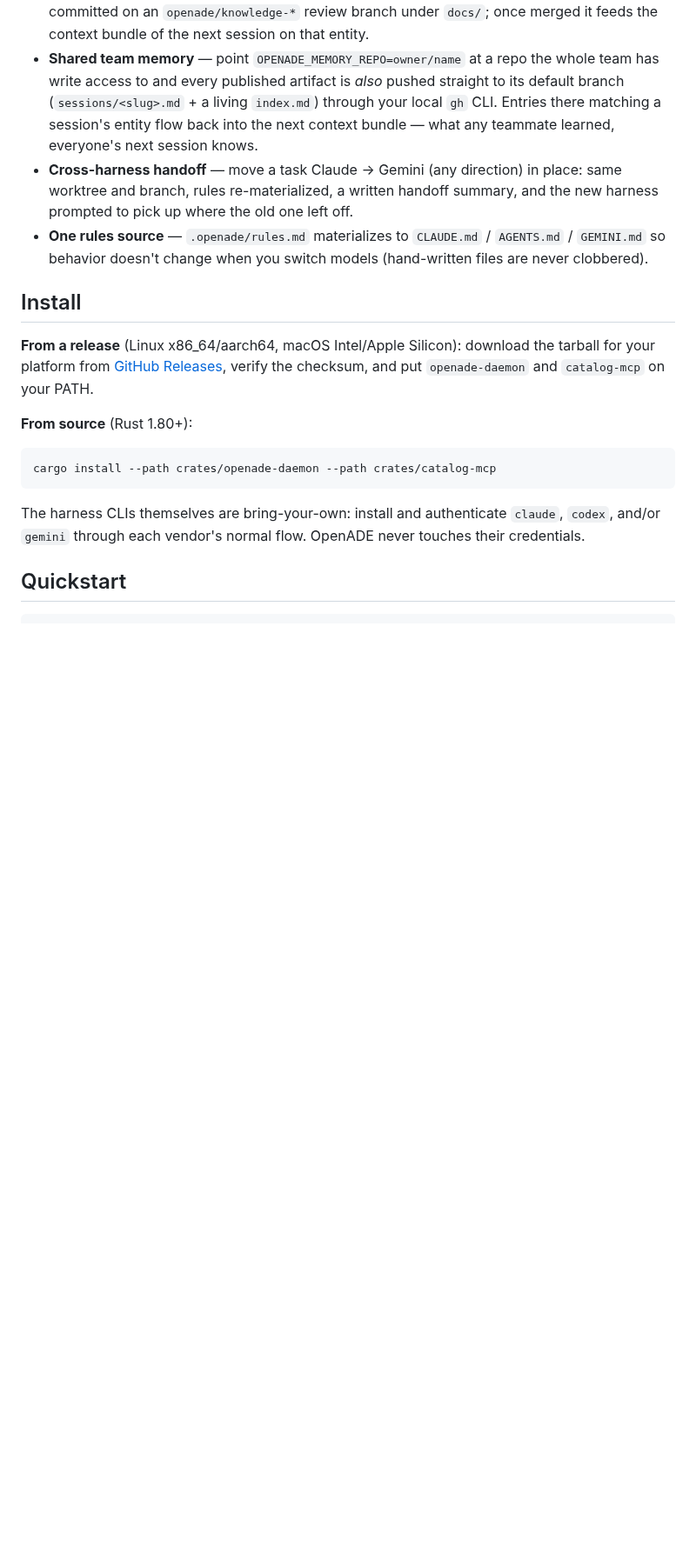
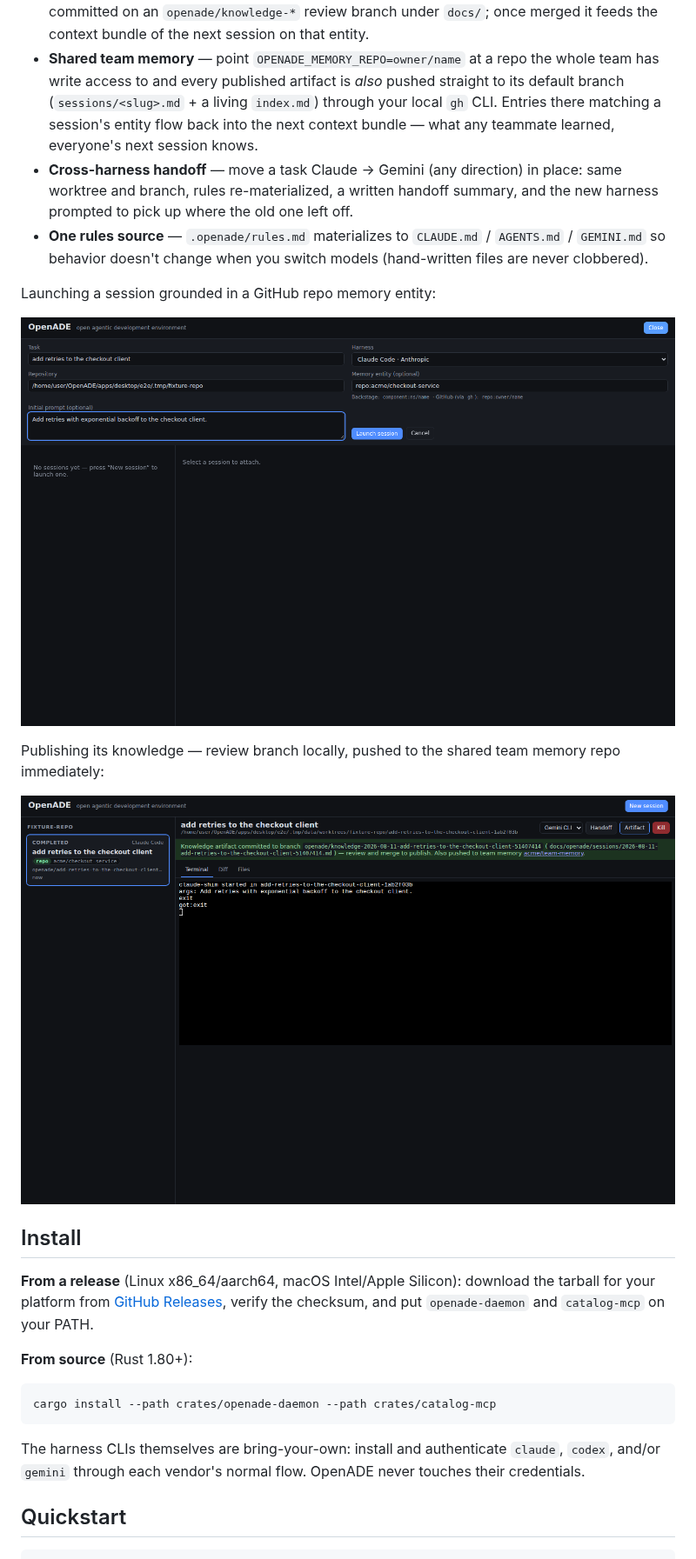
Before and after one commit to hkd987/OpenADE, a Markdown page: README.md, the part around the change. Shown at 87% size. Rendered like a GitHub page; pictures changed too: docs/img/artifact-shared-memory.png (added), docs/img/new-session-form.png (added); blank space fills up the shorter version.

```diff
--- a/README.md
+++ b/README.md
@@ -56,6 +56,15 @@ telemetry, local-first.
 - **One rules source** — `.openade/rules.md` materializes to `CLAUDE.md` /
   `AGENTS.md` / `GEMINI.md` so behavior doesn't change when you switch
   models (hand-written files are never clobbered).
+
+Launching a session grounded in a GitHub repo memory entity:
+
+![New session form with a GitHub memory entity](docs/img/new-session-form.png)
+
+Publishing its knowledge — review branch locally, pushed to the shared team
+memory repo immediately:
+
+![Knowledge artifact pushed to shared team memory](docs/img/artifact-shared-memory.png)
 
 ## Install
 
```
Also changed, not shown: docs/manual-e2e.md (+18 -0 lines).
